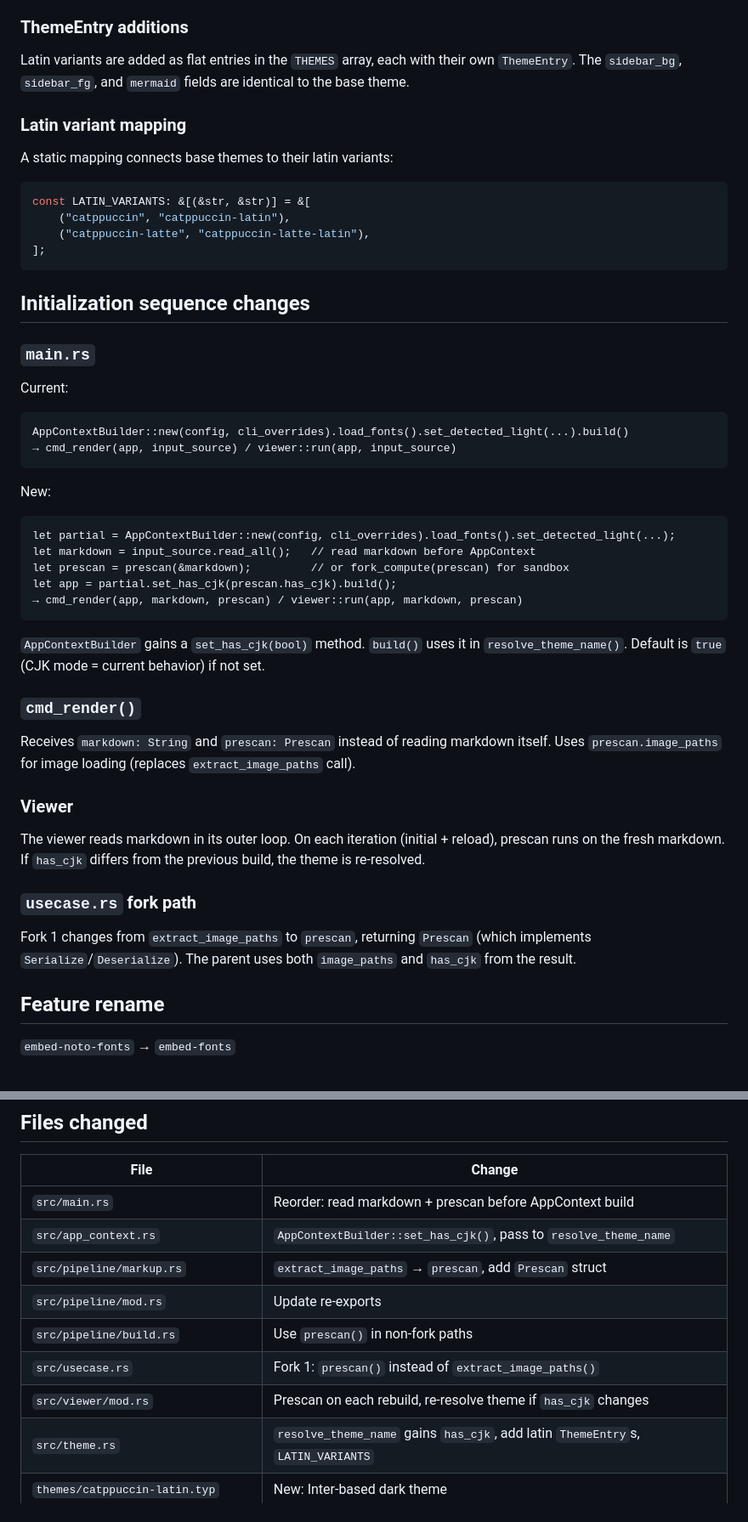
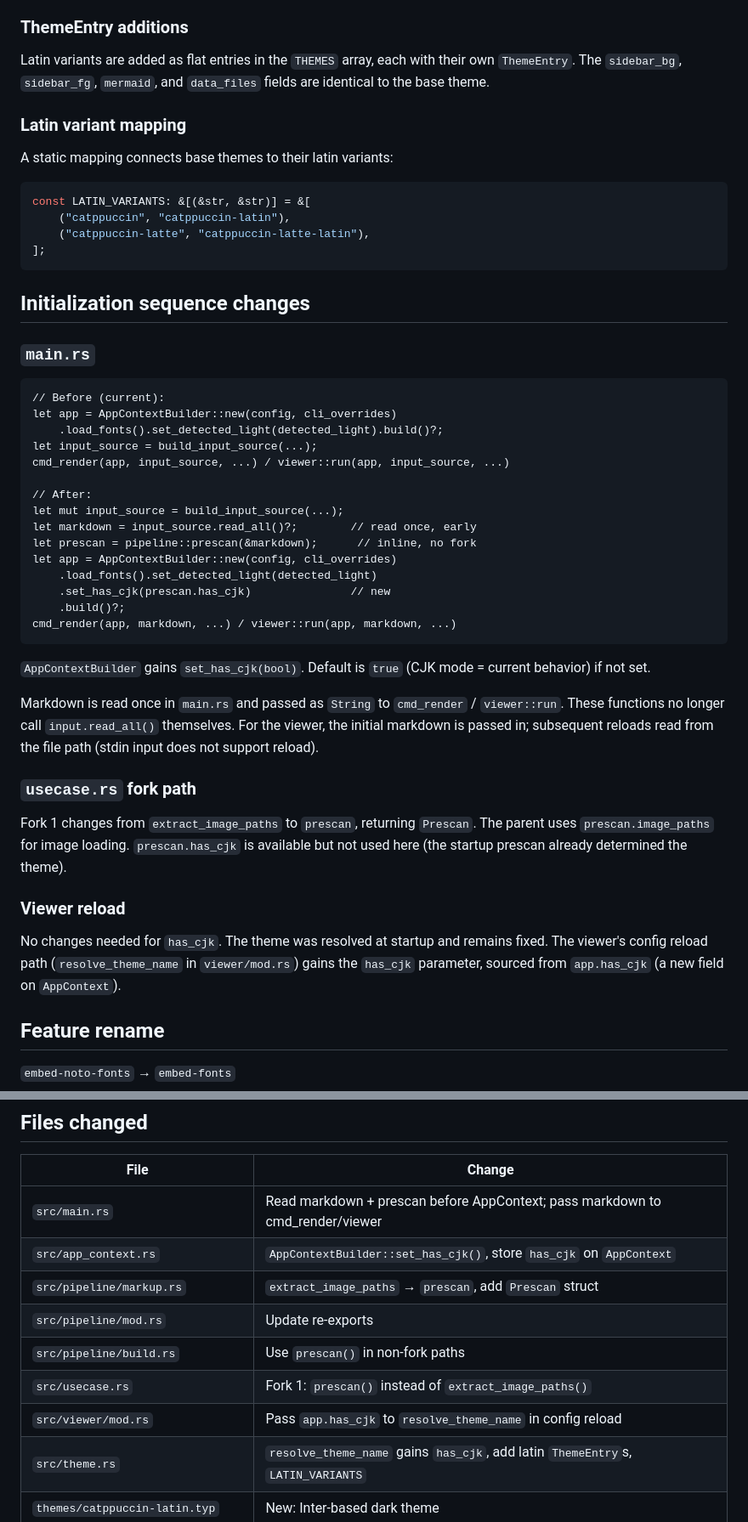
Before and after one commit to saka1/mlux, a Markdown page: docs/2026-03-21-latin-mode-design.md, 2 parts joined by grey strips. Shown at 85% size. Rendered like a GitHub page.

````diff
--- a/docs/2026-03-21-latin-mode-design.md
+++ b/docs/2026-03-21-latin-mode-design.md
@@ -151,8 +137,8 @@ Behavior:
 ### ThemeEntry additions
 
 Latin variants are added as flat entries in the `THEMES` array, each with their own
-`ThemeEntry`. The `sidebar_bg`, `sidebar_fg`, and `mermaid` fields are identical to
-the base theme.
+`ThemeEntry`. The `sidebar_bg`, `sidebar_fg`, `mermaid`, and `data_files` fields are
+identical to the base theme.
 
 ### Latin variant mapping
 
@@ -169,40 +155,43 @@ const LATIN_VARIANTS: &[(&str, &str)] = &[
 
 ### `main.rs`
 
-Current:
 ```
-AppContextBuilder::new(config, cli_overrides).load_fonts().set_detected_light(...).build()
-→ cmd_render(app, input_source) / viewer::run(app, input_source)
+// Before (current):
+let app = AppContextBuilder::new(config, cli_overrides)
+    .load_fonts().set_detected_light(detected_light).build()?;
+let input_source = build_input_source(...);
+cmd_render(app, input_source, ...) / viewer::run(app, input_source, ...)
+
+// After:
+let mut input_source = build_input_source(...);
+let markdown = input_source.read_all()?;        // read once, early
+let prescan = pipeline::prescan(&markdown);      // inline, no fork
+let app = AppContextBuilder::new(config, cli_overrides)
+    .load_fonts().set_detected_light(detected_light)
+    .set_has_cjk(prescan.has_cjk)               // new
+    .build()?;
+cmd_render(app, markdown, ...) / viewer::run(app, markdown, ...)
 ```
 
-New:
-```
-let partial = AppContextBuilder::new(config, cli_overrides).load_fonts().set_detected_light(...);
-let markdown = input_source.read_all();   // read markdown before AppContext
-let prescan = prescan(&markdown);         // or fork_compute(prescan) for sandbox
-let app = partial.set_has_cjk(prescan.has_cjk).build();
-→ cmd_render(app, markdown, prescan) / viewer::run(app, markdown, prescan)
-```
+`AppContextBuilder` gains `set_has_cjk(bool)`. Default is `true` (CJK mode = current
+behavior) if not set.
 
-`AppContextBuilder` gains a `set_has_cjk(bool)` method. `build()` uses it in
-`resolve_theme_name()`. Default is `true` (CJK mode = current behavior) if not set.
-
-### `cmd_render()`
-
-Receives `markdown: String` and `prescan: Prescan` instead of reading markdown itself.
-Uses `prescan.image_paths` for image loading (replaces `extract_image_paths` call).
-
-### Viewer
-
-The viewer reads markdown in its outer loop. On each iteration (initial + reload),
-prescan runs on the fresh markdown. If `has_cjk` differs from the previous build,
-the theme is re-resolved.
+Markdown is read once in `main.rs` and passed as `String` to `cmd_render` / `viewer::run`.
+These functions no longer call `input.read_all()` themselves. For the viewer, the initial
+markdown is passed in; subsequent reloads read from the file path (stdin input does not
+support reload).
 
 ### `usecase.rs` fork path
 
-Fork 1 changes from `extract_image_paths` to `prescan`, returning `Prescan`
-(which implements `Serialize`/`Deserialize`). The parent uses both `image_paths`
-and `has_cjk` from the result.
+Fork 1 changes from `extract_image_paths` to `prescan`, returning `Prescan`.
+The parent uses `prescan.image_paths` for image loading. `prescan.has_cjk` is
+available but not used here (the startup prescan already determined the theme).
+
+### Viewer reload
+
+No changes needed for `has_cjk`. The theme was resolved at startup and remains
+fixed. The viewer's config reload path (`resolve_theme_name` in `viewer/mod.rs`)
+gains the `has_cjk` parameter, sourced from `app.has_cjk` (a new field on `AppContext`).
 
 ## Feature rename
 
@@ -231,13 +220,13 @@ and embeds all `.ttf` files in `fonts/`.
 
 | File | Change |
 |------|--------|
-| `src/main.rs` | Reorder: read markdown + prescan before AppContext build |
-| `src/app_context.rs` | `AppContextBuilder::set_has_cjk()`, pass to `resolve_theme_name` |
+| `src/main.rs` | Read markdown + prescan before AppContext; pass markdown to cmd_render/viewer |
+| `src/app_context.rs` | `AppContextBuilder::set_has_cjk()`, store `has_cjk` on `AppContext` |
 | `src/pipeline/markup.rs` | `extract_image_paths` → `prescan`, add `Prescan` struct |
 | `src/pipeline/mod.rs` | Update re-exports |
 | `src/pipeline/build.rs` | Use `prescan()` in non-fork paths |
 | `src/usecase.rs` | Fork 1: `prescan()` instead of `extract_image_paths()` |
-| `src/viewer/mod.rs` | Prescan on each rebuild, re-resolve theme if `has_cjk` changes |
+| `src/viewer/mod.rs` | Pass `app.has_cjk` to `resolve_theme_name` in config reload |
 | `src/theme.rs` | `resolve_theme_name` gains `has_cjk`, add latin `ThemeEntry`s, `LATIN_VARIANTS` |
 | `themes/catppuccin-latin.typ` | New: Inter-based dark theme |
 | `themes/catppuccin-latte-latin.typ` | New: Inter-based light theme |
````
Also changed, not shown: other parts of docs/2026-03-21-latin-mode-design.md (+29 -43 lines).
